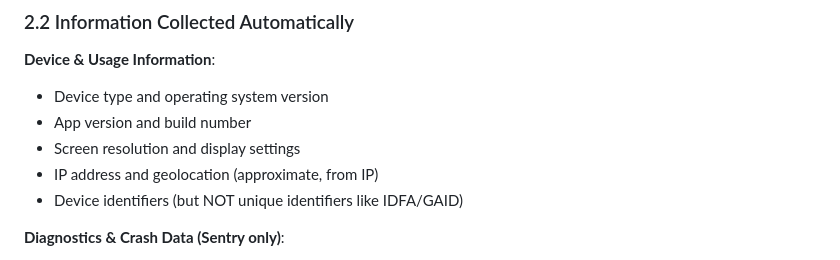
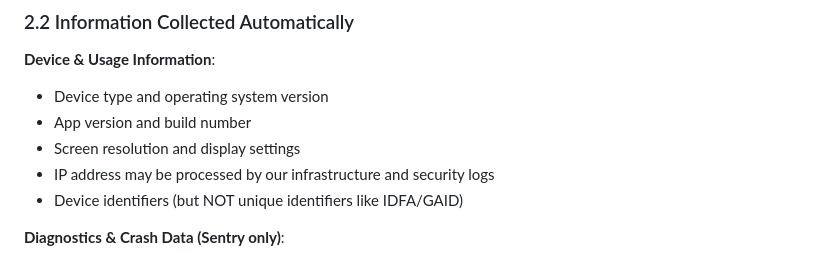
Before and after one commit to bilgehantekin/f1-fantasy-league, a Markdown page: docs/privacy-policy.md, the part around the change. Drawn GitHub-style.

Commit message:
Align privacy policy location disclosure

```diff
--- a/docs/privacy-policy.md
+++ b/docs/privacy-policy.md
@@ -48,7 +48,7 @@ Please read this Privacy Policy carefully. If you do not agree with our policies
 - Device type and operating system version
 - App version and build number
 - Screen resolution and display settings
-- IP address and geolocation (approximate, from IP)
+- IP address may be processed by our infrastructure and security logs
 - Device identifiers (but NOT unique identifiers like IDFA/GAID)
 
 **Diagnostics & Crash Data (Sentry only)**:
```
